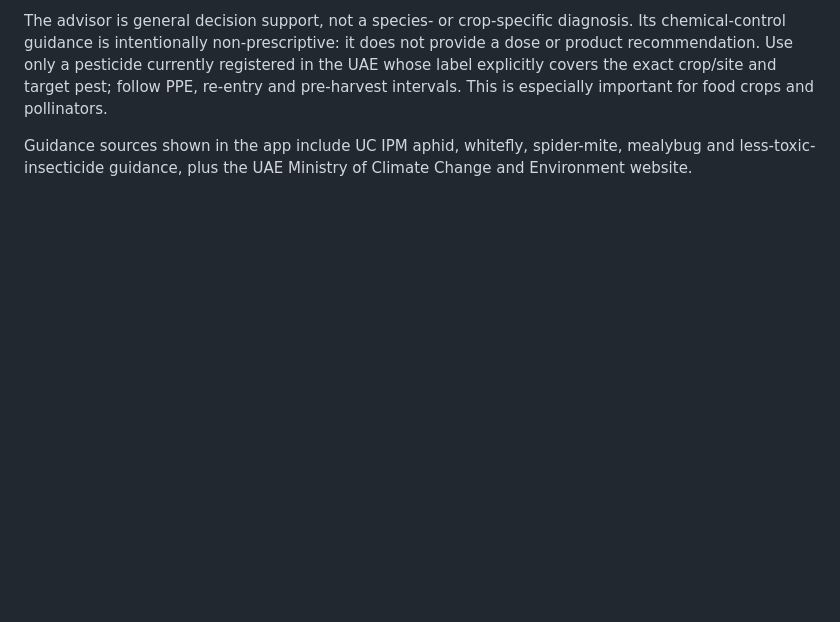
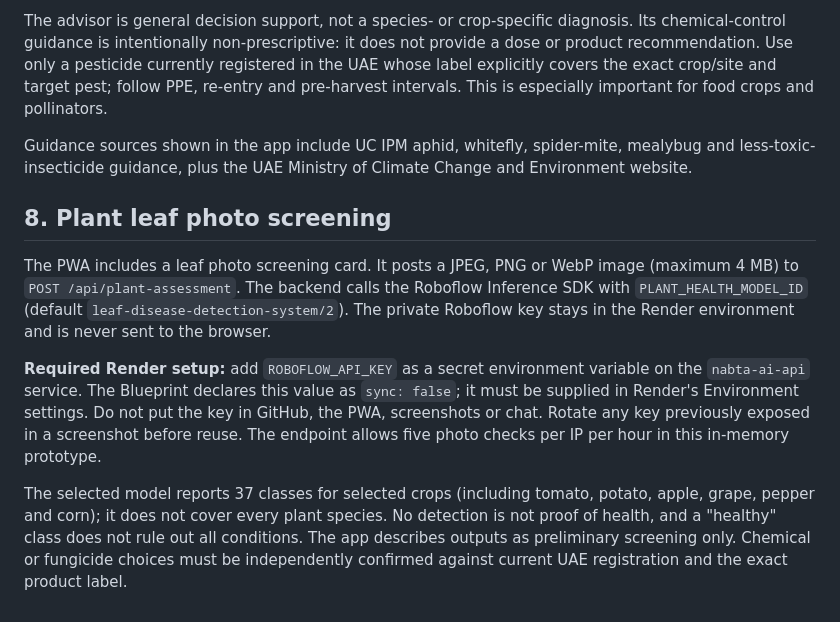
Before and after one commit to shouqm642/my-pwa, a Markdown page: README-NABTA-INTEGRATION.md, the part around the change. Rendered like a GitHub page; blank space fills up the shorter version.

Commit message:
Document secure plant image screening setup

```diff
--- a/README-NABTA-INTEGRATION.md
+++ b/README-NABTA-INTEGRATION.md
@@ -102,3 +102,11 @@ The PWA includes a bilingual, rule-based IPM advisor. It combines the latest mod
 The advisor is general decision support, not a species- or crop-specific diagnosis. Its chemical-control guidance is intentionally non-prescriptive: it does not provide a dose or product recommendation. Use only a pesticide currently registered in the UAE whose label explicitly covers the exact crop/site and target pest; follow PPE, re-entry and pre-harvest intervals. This is especially important for food crops and pollinators.
 
 Guidance sources shown in the app include UC IPM aphid, whitefly, spider-mite, mealybug and less-toxic-insecticide guidance, plus the UAE Ministry of Climate Change and Environment website.
+
+## 8. Plant leaf photo screening
+
+The PWA includes a leaf photo screening card. It posts a JPEG, PNG or WebP image (maximum 4 MB) to `POST /api/plant-assessment`. The backend calls the Roboflow Inference SDK with `PLANT_HEALTH_MODEL_ID` (default `leaf-disease-detection-system/2`). The private Roboflow key stays in the Render environment and is never sent to the browser.
+
+**Required Render setup:** add `ROBOFLOW_API_KEY` as a secret environment variable on the `nabta-ai-api` service. The Blueprint declares this value as `sync: false`; it must be supplied in Render's Environment settings. Do not put the key in GitHub, the PWA, screenshots or chat. Rotate any key previously exposed in a screenshot before reuse. The endpoint allows five photo checks per IP per hour in this in-memory prototype.
+
+The selected model reports 37 classes for selected crops (including tomato, potato, apple, grape, pepper and corn); it does not cover every plant species. No detection is not proof of health, and a "healthy" class does not rule out all conditions. The app describes outputs as preliminary screening only. Chemical or fungicide choices must be independently confirmed against current UAE registration and the exact product label.
```
